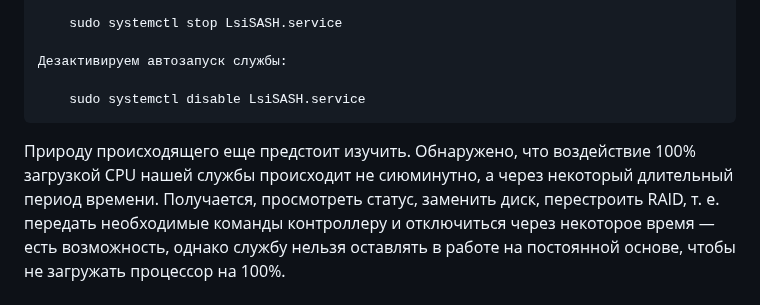
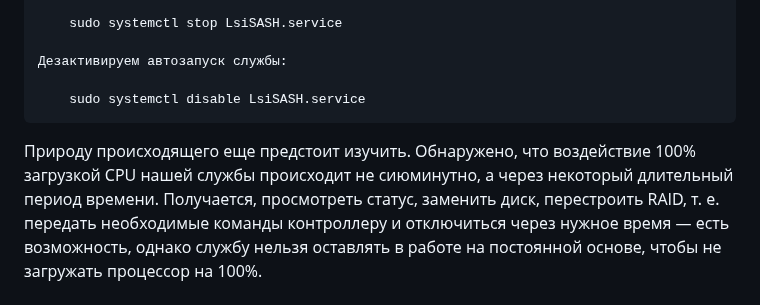
Before and after one commit to UAR-2020/LSA_for_Megaraid-Lsi-Avago-Broadcom_on_AstraLinux, a Markdown page: readme.md, the part around the change. Rendered like a GitHub page.

```diff
--- a/readme.md
+++ b/readme.md
@@ -110,7 +110,7 @@
 
         sudo systemctl disable LsiSASH.service
 
-Природу происходящего еще предстоит изучить. Обнаружено, что воздействие 100% загрузкой CPU нашей службы происходит не сиюминутно, а через некоторый длительный период времени. Получается, просмотреть статус, заменить диск, перестроить RAID, т. е. передать необходимые команды контроллеру и отключиться через некоторое время — есть возможность, однако службу нельзя оставлять в работе на постоянной основе, чтобы не загружать процессор на 100%.
+Природу происходящего еще предстоит изучить. Обнаружено, что воздействие 100% загрузкой CPU нашей службы происходит не сиюминутно, а через некоторый длительный период времени. Получается, просмотреть статус, заменить диск, перестроить RAID, т. е. передать необходимые команды контроллеру и отключиться через нужное время — есть возможность, однако службу нельзя оставлять в работе на постоянной основе, чтобы не загружать процессор на 100%.
 
 # Создадим оснастку автоматического запуска нашей службы, управления массивами и остановки службы на серверах с рабочего места оператора через псевдографический GUI интерфейс в bash
 
```
